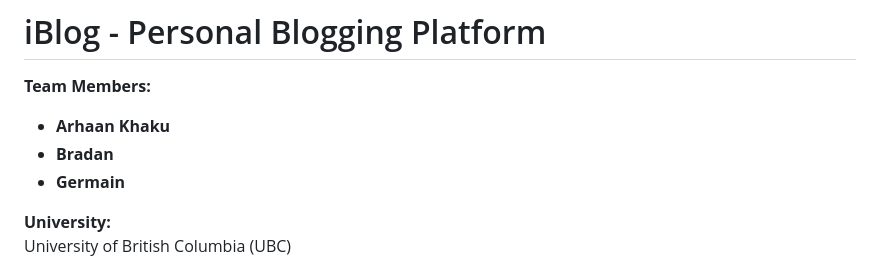
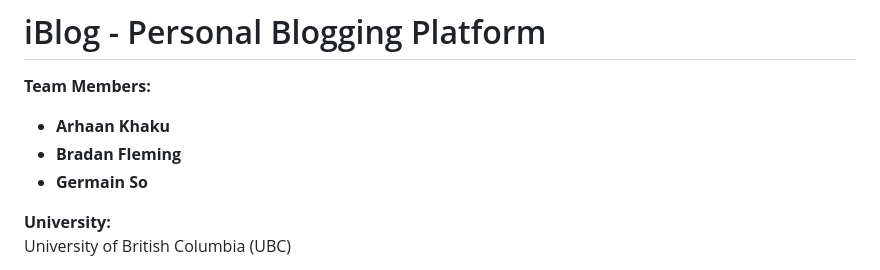
Before and after one commit to arhaankk/iBlog, a Markdown page: README.md, the part around the change. Rendered like a GitHub page.

Commit message:
README: Add surnames

```diff
--- a/README.md
+++ b/README.md
@@ -2,8 +2,8 @@
 
 **Team Members:**
 - **Arhaan Khaku**
-- **Bradan**
-- **Germain**
+- **Bradan Fleming**
+- **Germain So**
 
 **University:**
 University of British Columbia (UBC)
```
